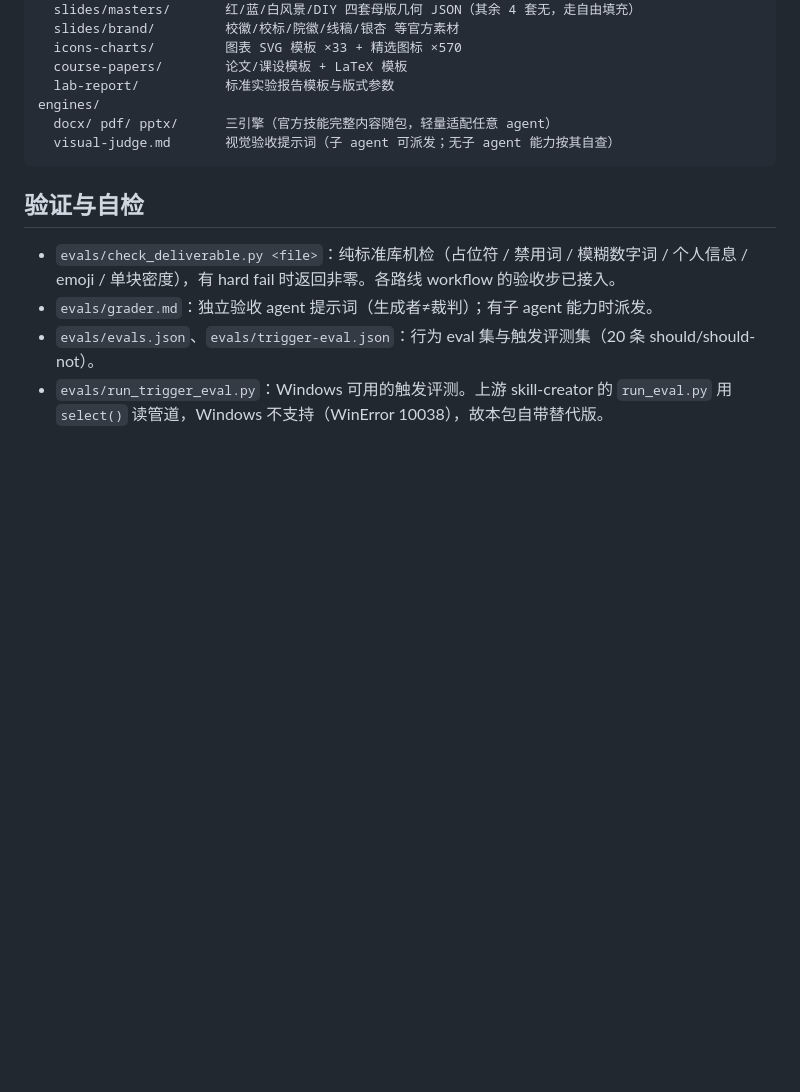
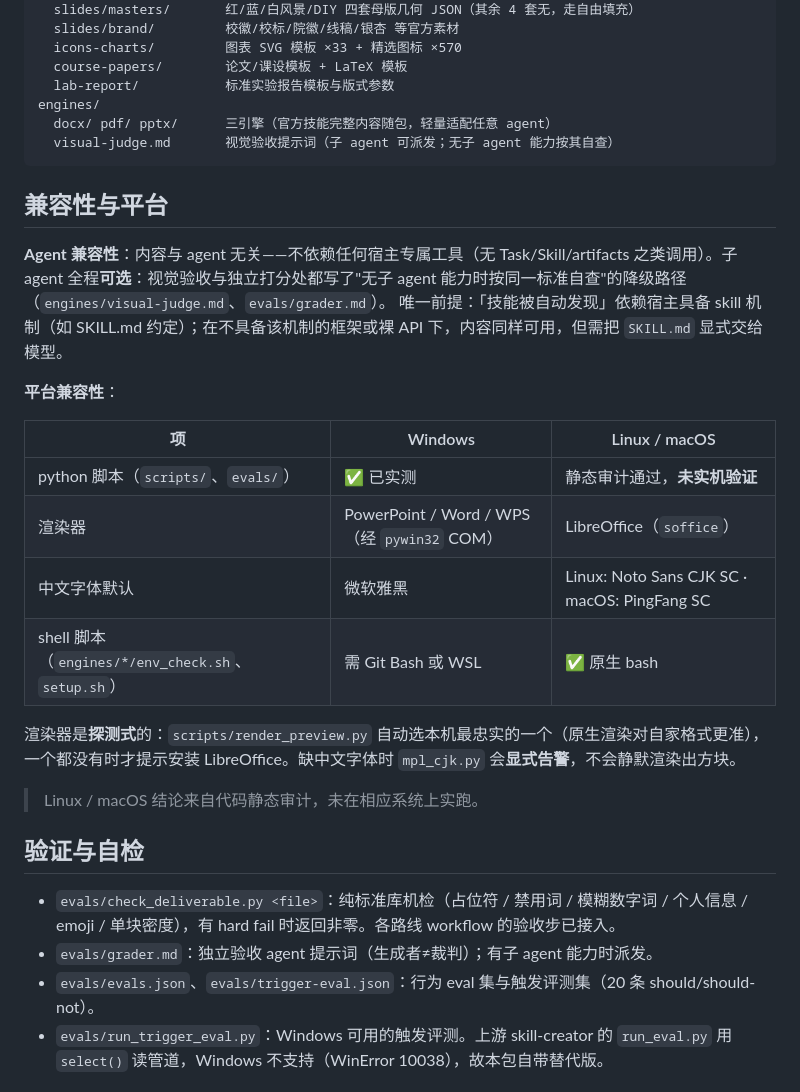
Before and after one commit to pyzw618/uestc-create, a Markdown page: README.md, the part around the change. Rendered like a GitHub page; blank space fills up the shorter version.

Commit message:
清理测试残留 + README 补兼容性与平台说明
清理（保证安装内容干净）：
- 删除 3 处 __pycache__（此前跑 py_compile 留下的），磁盘上被 git 忽略但
  会随 zip 分发的文件现仅剩 config/user.yaml（用户自己的配置，本就不分发）
- 复检：跟踪文件中无 pycache/pyc/.DS_Store/node_modules/preview_* 等残留

README 新增「兼容性与平台」节：
- Agent 兼容性：无宿主专属工具依赖；子 agent 全程可选且有降级路径；
  唯一前提是"自动发现"依赖宿主具备 skill 机制
- 平台：Windows 已实测；Linux/macOS 静态审计通过、未实机验证（如实标注）；
  渲染器探测式、中文字体按平台取默认、缺字体显式告警

完整性核查：91 条包内路径引用全部可解析，无失效引用；
关键资产齐备（4 套母版 JSON + _summary + ginkgo_color、8 套模板、682 个 assets 文件、62MB）。

````diff
--- a/README.md
+++ b/README.md
@@ -42,6 +42,24 @@ engines/
   visual-judge.md       视觉验收提示词（子 agent 可派发；无子 agent 能力按其自查）
 ```
 
+## 兼容性与平台
+
+**Agent 兼容性**：内容与 agent 无关——不依赖任何宿主专属工具（无 Task/Skill/artifacts 之类调用）。子 agent 全程**可选**：视觉验收与独立打分处都写了"无子 agent 能力时按同一标准自查"的降级路径（`engines/visual-judge.md`、`evals/grader.md`）。
+唯一前提：「技能被自动发现」依赖宿主具备 skill 机制（如 SKILL.md 约定）；在不具备该机制的框架或裸 API 下，内容同样可用，但需把 `SKILL.md` 显式交给模型。
+
+**平台兼容性**：
+
+| 项 | Windows | Linux / macOS |
+|---|---|---|
+| python 脚本（`scripts/`、`evals/`） | ✅ 已实测 | 静态审计通过，**未实机验证** |
+| 渲染器 | PowerPoint / Word / WPS（经 `pywin32` COM） | LibreOffice（`soffice`） |
+| 中文字体默认 | 微软雅黑 | Linux: Noto Sans CJK SC · macOS: PingFang SC |
+| shell 脚本（`engines/*/env_check.sh`、`setup.sh`） | 需 Git Bash 或 WSL | ✅ 原生 bash |
+
+渲染器是**探测式**的：`scripts/render_preview.py` 自动选本机最忠实的一个（原生渲染对自家格式更准），一个都没有时才提示安装 LibreOffice。缺中文字体时 `mpl_cjk.py` 会**显式告警**，不会静默渲染出方块。
+
+> Linux / macOS 结论来自代码静态审计，未在相应系统上实跑。
+
 ## 验证与自检
 
 - `evals/check_deliverable.py <file>`：纯标准库机检（占位符 / 禁用词 / 模糊数字词 / 个人信息 / emoji / 单块密度），有 hard fail 时返回非零。各路线 workflow 的验收步已接入。
````
